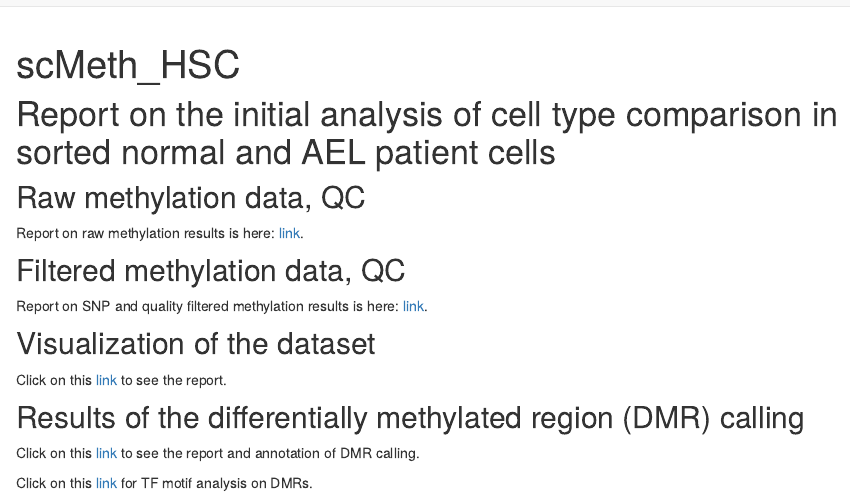
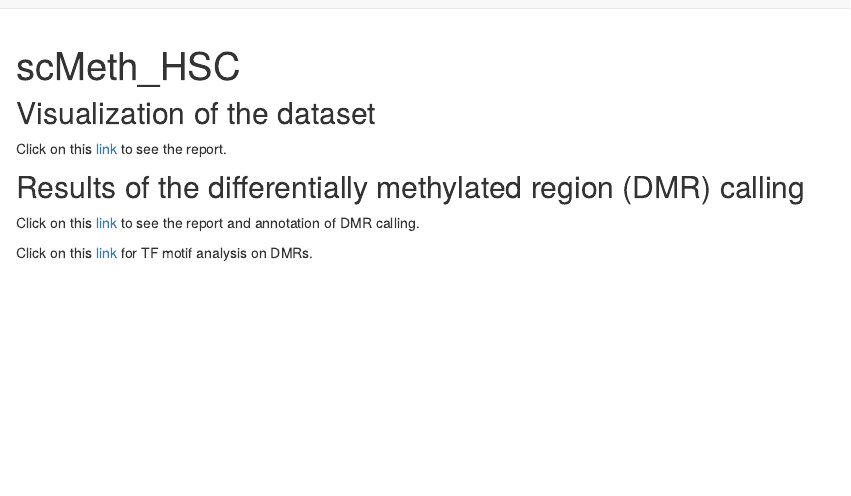
Before and after one commit to tkik/AEL_methylation, an R Markdown document (analysis/index.Rmd): the page in a window 1100 px wide, from its top. Rendered offline with R 4.5, knitr and Pandoc, with nearby package versions; drawn as R Markdown's standard HTML page in place of the format the file asks for.

Commit message:
wflow_publish(files = c("analysis/index.Rmd"))

```diff
--- a/analysis/index.Rmd
+++ b/analysis/index.Rmd
@@ -7,21 +7,6 @@ output:
 editor_options:
   chunk_output_type: console
 ---
-
-# Report on the initial analysis of cell type comparison in sorted normal and AEL patient cells
-
-
-## Raw methylation data, QC
-
-
-Report on raw methylation results is here: [link](../output/raw_methrix_reports.html).
-
-
-## Filtered methylation data, QC
-
-
-Report on SNP and quality filtered methylation results is here: [link](../output/filtered_methrix_reports.html).
-
 
 
 ## Visualization of the dataset
```
